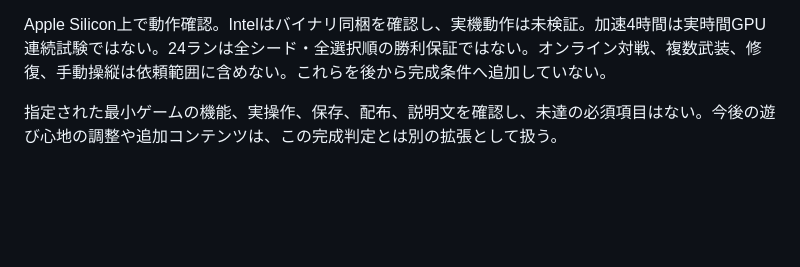
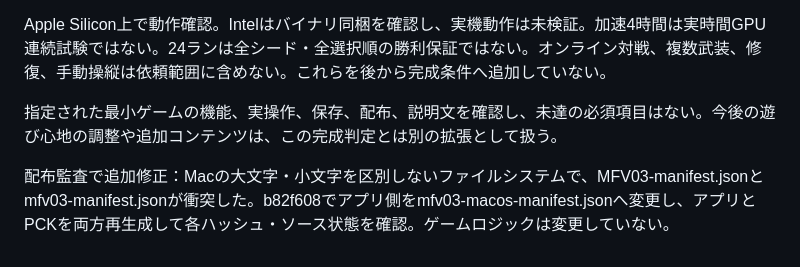
Before and after one commit to dicenull/last-supply-line, a Markdown page: AUDIT.md, the part around the change. Drawn GitHub-style; blank space fills up the shorter version.

Commit message:
Record independent distribution manifest verification

```diff
--- a/AUDIT.md
+++ b/AUDIT.md
@@ -58,3 +58,5 @@
 Apple Silicon上で動作確認。Intelはバイナリ同梱を確認し、実機動作は未検証。加速4時間は実時間GPU連続試験ではない。24ランは全シード・全選択順の勝利保証ではない。オンライン対戦、複数武装、修復、手動操縦は依頼範囲に含めない。これらを後から完成条件へ追加していない。
 
 指定された最小ゲームの機能、実操作、保存、配布、説明文を確認し、未達の必須項目はない。今後の遊び心地の調整や追加コンテンツは、この完成判定とは別の拡張として扱う。
+
+配布監査で追加修正：Macの大文字・小文字を区別しないファイルシステムで、MFV03-manifest.jsonとmfv03-manifest.jsonが衝突した。b82f608でアプリ側をmfv03-macos-manifest.jsonへ変更し、アプリとPCKを両方再生成して各ハッシュ・ソース状態を確認。ゲームロジックは変更していない。
```
